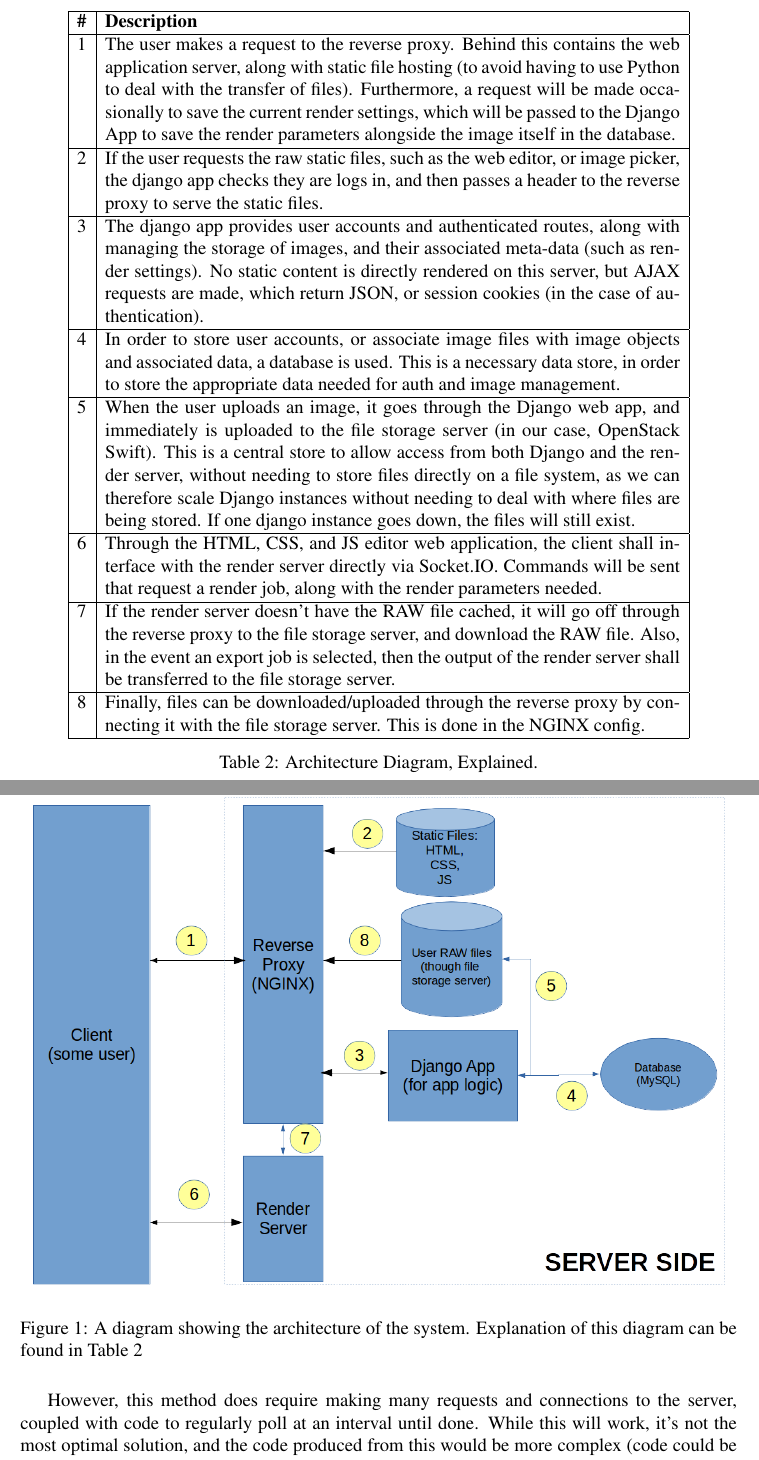
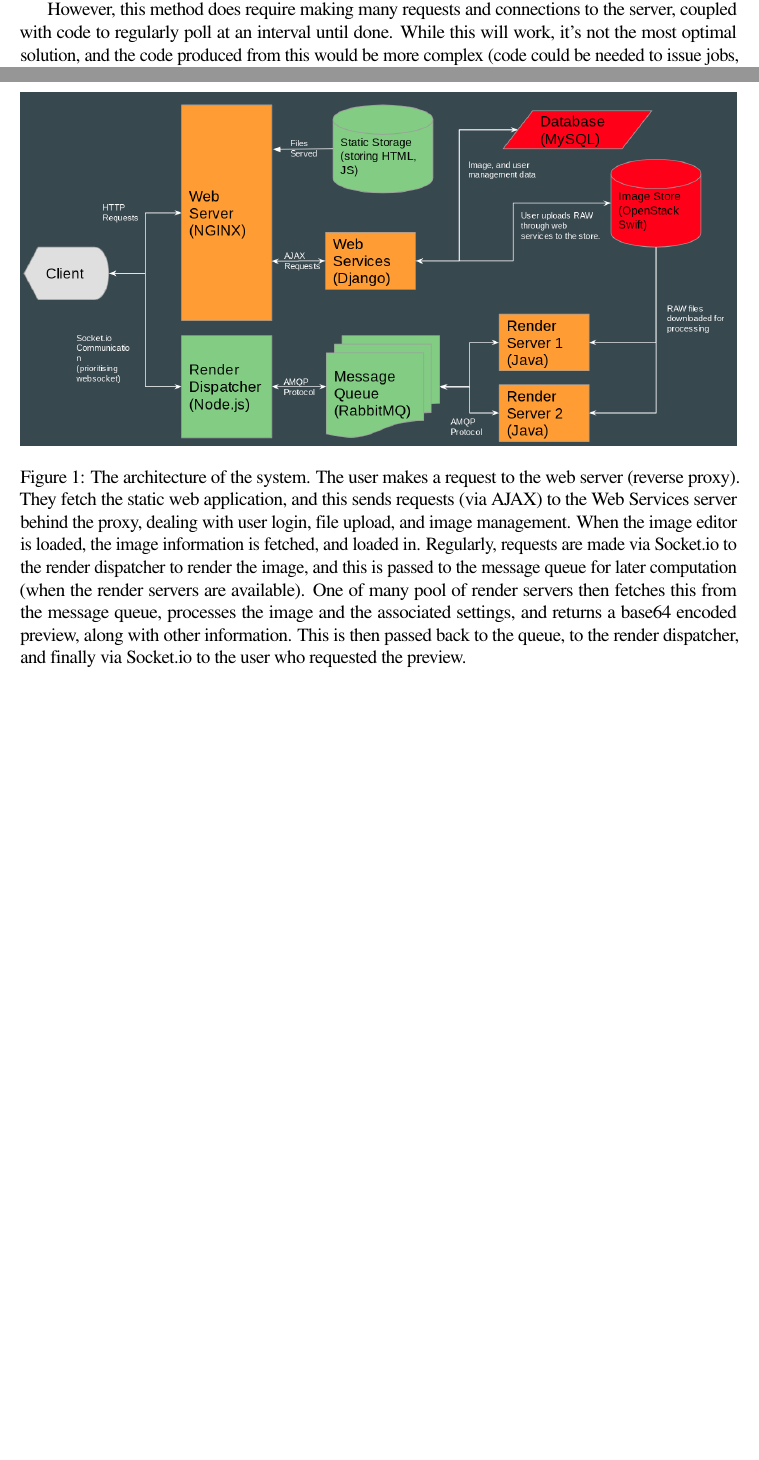
Before and after one commit to OhmGeek/RAWFlash, a LaTeX paper (docs/design_report/report.tex): two parts of pages 5 and 6 of 14 before the commit and two parts of pages 4 and 5 of 12 after it, joined at a grey line, cut at the place of the change, the shorter picture padded with empty space. Compiled offline with pdfLaTeX.

Commit message:
Updated, and almost ready to send to Tom

```diff
--- a/docs/design_report/report.tex
+++ b/docs/design_report/report.tex
@@ -4,6 +4,7 @@
 \usepackage{harvard}
 \usepackage{url}
 \usepackage{graphicx}
+\usepackage[subtle]{savetrees}
 \citationmode{abbr}
 \bibliographystyle{agsm}
 
@@ -214,47 +213,10 @@
 \begin{figure}[h]
     \centering
     \includegraphics[width=1\textwidth]{architecturediagram}
-    \caption{A diagram showing the architecture of the system. Explanation of this diagram can be found in Table \ref{ArchitectureDiagramTable}}
+    \caption{The architecture of the system. The user makes a request
+    to the web server (reverse proxy). They fetch the static web application, and this sends requests (via AJAX) to the Web Services server behind the proxy, dealing with user login, file upload, and image management. When the image editor is loaded, the image information is fetched, and loaded in. Regularly, requests are made via Socket.io to the render dispatcher to render the image, and this is passed to the message queue for later computation (when the render servers are available). One of many pool of render servers then fetches this from the message queue, processes the image and the associated settings, and returns a base64 encoded preview, along with other information. This is then passed back to the queue, to the render dispatcher, and finally via Socket.io to the user who requested the preview.}
     \label{ArchitectureDiagram}
 \end{figure}
-\begin{table}
-  \centering
-  \begin{tabular}{| c | p{13cm} | }
-    \hline
-    \textbf{\#} & \textbf{Description} \\
-    \hline
-    1 & The user makes a request to the reverse proxy. Behind this contains the
-        web application server, along with static file hosting (to avoid having to use Python to
-        deal with the transfer of files). Furthermore, a request will be made occasionally to save the current render
-        settings, which will be passed to the Django App to save the render parameters alongside the image itself in the database.\\
-    \hline
-    2 & If the user requests the raw static files, such as the web editor, or image picker, the django app checks they
-        are logs in, and then passes a header to the reverse proxy to serve the static files.\\
-    \hline
-    3 & The django app provides user accounts and authenticated routes, along with managing the storage of images, and their associated
-        meta-data (such as render settings). No static content is directly rendered on this server, but AJAX requests are made, which return JSON,
-        or session cookies (in the case of authentication).\\
-    \hline
-    4 & In order to store user accounts, or associate image files with image objects and associated data, a database is used. This is a necessary data store,
-        in order to store the appropriate data needed for auth and image management.\\
-    \hline
-    5 & When the user uploads an image, it goes through the Django web app, and immediately is uploaded to the file storage server (in our case, OpenStack Swift).
-        This is a central store to allow access from both Django and the render server, without needing to store files directly on a file system, as we can therefore
-        scale Django instances without needing to deal with where files are being stored. If one django instance goes down, the files will still exist.\\
-    \hline
-    6 & Through the HTML, CSS, and JS editor web application, the client shall interface with the render server directly via Socket.IO. Commands will be sent that
-        request a render job, along with the render parameters needed.\\
-    \hline
-    7 & If the render server doesn't have the RAW file cached, it will go off through the reverse proxy to the file storage server, and download the RAW file. Also,
-        in the event an export job is selected, then the output of the render server shall be transferred to the file storage server.\\
-    \hline
-    8 & Finally, files can be downloaded/uploaded through the reverse proxy by connecting it with the file storage server. This is done in the NGINX config. \\
-    \hline
-  \end{tabular}
-  \caption{Architecture Diagram, Explained.}
-  \label{ArchitectureDiagramTable}
-\end{table}
-
   \subsubsection{Client Interface to Render Server Communication}
 There are several options for communicating between the user interface and the render server.
 
```
Also changed, not shown: docs/design_report/architecturediagram.png, docs/design_report/renderserverdiagram.png, docs/design_report/report.pdf, docs/design_report/report.tex (8 more changed lines), 9 other files.
